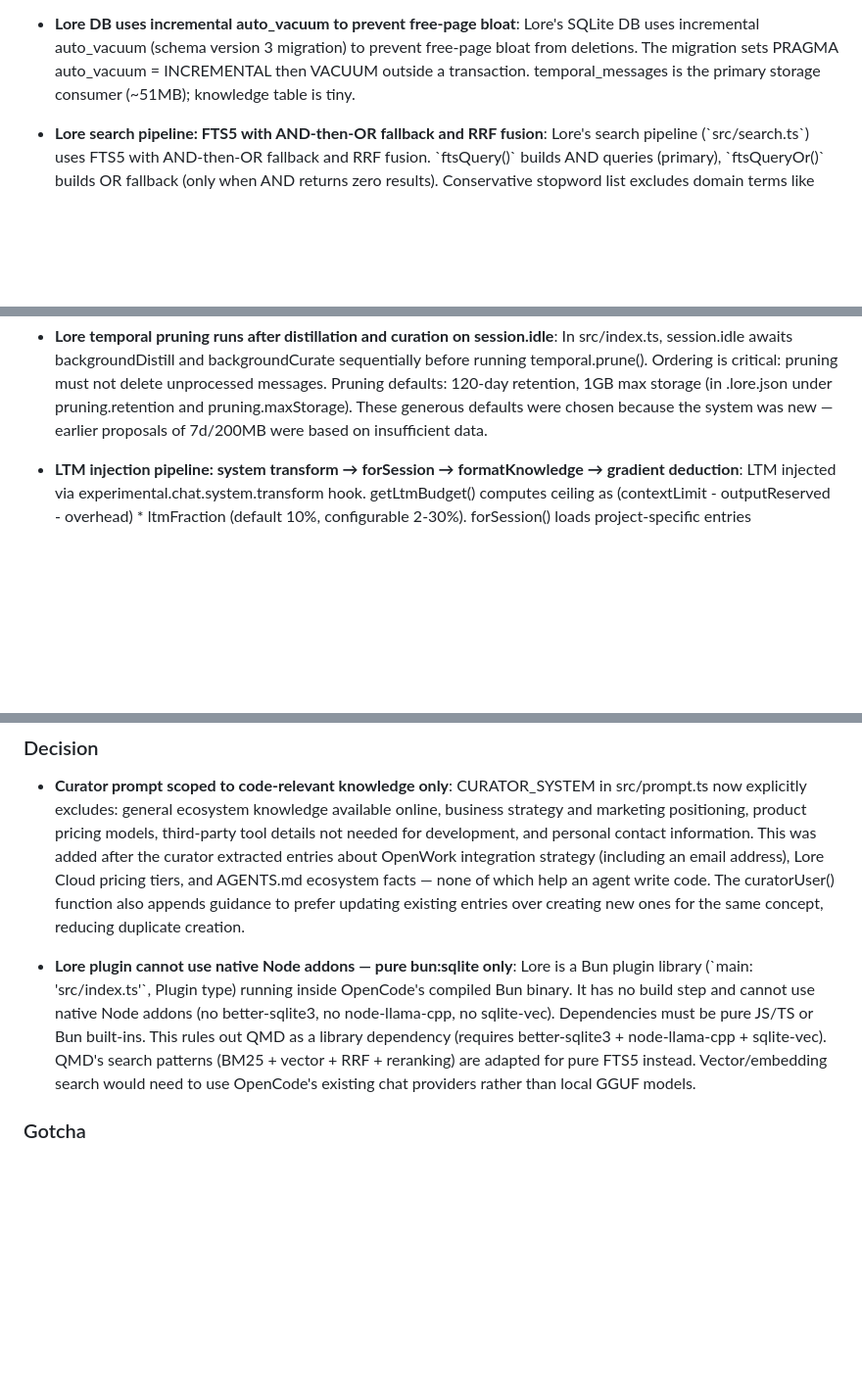
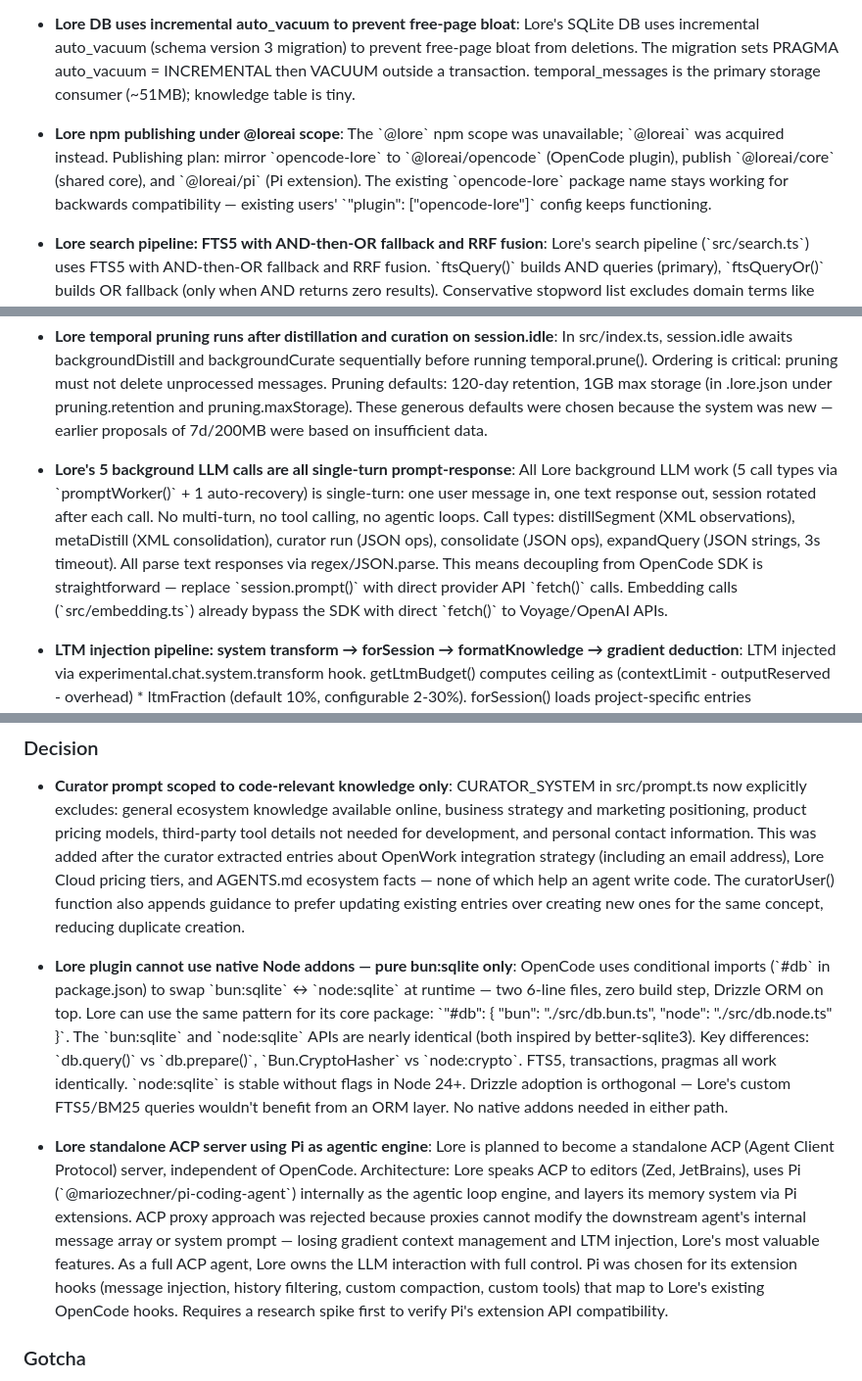
Before and after one commit to BYK/opencode-lore, a Markdown page: AGENTS.md, 3 parts joined by grey strips. Shown at 98% size. Drawn GitHub-style; blank space fills up the shorter version.

Commit message:
chore(agents-md): sync curator-managed knowledge entries
Adds new entries: @loreai scope plan, single-turn LLM call architecture,
OpenCode repo move to anomalyco, and updated node:sqlite conditional imports
pattern for future Lore monorepo.

```diff
--- a/AGENTS.md
+++ b/AGENTS.md
@@ -12,12 +12,18 @@
 <!-- lore:019c8f4f-67c8-7cf4-b93b-c5ec46ed94b6 -->
 * **Lore DB uses incremental auto\_vacuum to prevent free-page bloat**: Lore's SQLite DB uses incremental auto\_vacuum (schema version 3 migration) to prevent free-page bloat from deletions. The migration sets PRAGMA auto\_vacuum = INCREMENTAL then VACUUM outside a transaction. temporal\_messages is the primary storage consumer (~51MB); knowledge table is tiny.
 
+<!-- lore:019d9ac2-0bdb-753a-832d-5c5445692349 -->
+* **Lore npm publishing under @loreai scope**: The \`@lore\` npm scope was unavailable; \`@loreai\` was acquired instead. Publishing plan: mirror \`opencode-lore\` to \`@loreai/opencode\` (OpenCode plugin), publish \`@loreai/core\` (shared core), and \`@loreai/pi\` (Pi extension). The existing \`opencode-lore\` package name stays working for backwards compatibility — existing users' \`"plugin": \["opencode-lore"]\` config keeps functioning.
+
 <!-- lore:019d15de-e2d6-7ff2-ab86-b78ca39688a7 -->
 * **Lore search pipeline: FTS5 with AND-then-OR fallback and RRF fusion**: Lore's search pipeline (\`src/search.ts\`) uses FTS5 with AND-then-OR fallback and RRF fusion. \`ftsQuery()\` builds AND queries (primary), \`ftsQueryOr()\` builds OR fallback (only when AND returns zero results). Conservative stopword list excludes domain terms like 'handle', 'state', 'type'. FTS5 rank is negative (more negative = better). \`bm25()\` column weights: title=6, content=2, category=3. \`extractTopTerms()\` extracts top-40 frequency-ranked terms with stopword filtering. Recall tool uses \`reciprocalRankFusion\<T>(lists, k=60)\` across knowledge, temporal, and distillation sources into a single ranked list with source-type annotations. \`forSession()\` uses OR-based FTS5 BM25 scoring (not AND-then-OR) because it ranks all candidates — BM25 naturally weights multi-term matches higher. Safety net: top-5 project entries by confidence always included.
 
 <!-- lore:019c8f8c-47c3-71a2-b5fd-248a2cfeba78 -->
 * **Lore temporal pruning runs after distillation and curation on session.idle**: In src/index.ts, session.idle awaits backgroundDistill and backgroundCurate sequentially before running temporal.prune(). Ordering is critical: pruning must not delete unprocessed messages. Pruning defaults: 120-day retention, 1GB max storage (in .lore.json under pruning.retention and pruning.maxStorage). These generous defaults were chosen because the system was new — earlier proposals of 7d/200MB were based on insufficient data.
 
+<!-- lore:019d92cd-67e4-75fa-bd8c-eb67a6b80871 -->
+* **Lore's 5 background LLM calls are all single-turn prompt-response**: All Lore background LLM work (5 call types via \`promptWorker()\` + 1 auto-recovery) is single-turn: one user message in, one text response out, session rotated after each call. No multi-turn, no tool calling, no agentic loops. Call types: distillSegment (XML observations), metaDistill (XML consolidation), curator run (JSON ops), consolidate (JSON ops), expandQuery (JSON strings, 3s timeout). All parse text responses via regex/JSON.parse. This means decoupling from OpenCode SDK is straightforward — replace \`session.prompt()\` with direct provider API \`fetch()\` calls. Embedding calls (\`src/embedding.ts\`) already bypass the SDK with direct \`fetch()\` to Voyage/OpenAI APIs.
+
 <!-- lore:019c94bd-042b-7215-b0a0-05719fcd39b2 -->
 * **LTM injection pipeline: system transform → forSession → formatKnowledge → gradient deduction**: LTM injected via experimental.chat.system.transform hook. getLtmBudget() computes ceiling as (contextLimit - outputReserved - overhead) \* ltmFraction (default 10%, configurable 2-30%). forSession() loads project-specific entries unconditionally + cross-project entries scored by term overlap, greedy-packs into budget. formatKnowledge() renders as markdown. setLtmTokens() records consumption so gradient deducts it. Key: LTM goes into output.system (system prompt) — invisible to tryFit(), counts against overhead budget.
 
@@ -33,7 +42,10 @@
 * **Curator prompt scoped to code-relevant knowledge only**: CURATOR\_SYSTEM in src/prompt.ts now explicitly excludes: general ecosystem knowledge available online, business strategy and marketing positioning, product pricing models, third-party tool details not needed for development, and personal contact information. This was added after the curator extracted entries about OpenWork integration strategy (including an email address), Lore Cloud pricing tiers, and AGENTS.md ecosystem facts — none of which help an agent write code. The curatorUser() function also appends guidance to prefer updating existing entries over creating new ones for the same concept, reducing duplicate creation.
 
 <!-- lore:019d15de-e2e4-777f-8e00-fe21198117ad -->
-* **Lore plugin cannot use native Node addons — pure bun:sqlite only**: Lore is a Bun plugin library (\`main: 'src/index.ts'\`, Plugin type) running inside OpenCode's compiled Bun binary. It has no build step and cannot use native Node addons (no better-sqlite3, no node-llama-cpp, no sqlite-vec). Dependencies must be pure JS/TS or Bun built-ins. This rules out QMD as a library dependency (requires better-sqlite3 + node-llama-cpp + sqlite-vec). QMD's search patterns (BM25 + vector + RRF + reranking) are adapted for pure FTS5 instead. Vector/embedding search would need to use OpenCode's existing chat providers rather than local GGUF models.
+* **Lore plugin cannot use native Node addons — pure bun:sqlite only**: OpenCode uses conditional imports (\`#db\` in package.json) to swap \`bun:sqlite\` ↔ \`node:sqlite\` at runtime — two 6-line files, zero build step, Drizzle ORM on top. Lore can use the same pattern for its core package: \`"#db": { "bun": "./src/db.bun.ts", "node": "./src/db.node.ts" }\`. The \`bun:sqlite\` and \`node:sqlite\` APIs are nearly identical (both inspired by better-sqlite3). Key differences: \`db.query()\` vs \`db.prepare()\`, \`Bun.CryptoHasher\` vs \`node:crypto\`. FTS5, transactions, pragmas all work identically. \`node:sqlite\` is stable without flags in Node 24+. Drizzle adoption is orthogonal — Lore's custom FTS5/BM25 queries wouldn't benefit from an ORM layer. No native addons needed in either path.
+
+<!-- lore:019d92cd-67d5-705b-b60d-4537fcf4f054 -->
+* **Lore standalone ACP server using Pi as agentic engine**: Lore is planned to become a standalone ACP (Agent Client Protocol) server, independent of OpenCode. Architecture: Lore speaks ACP to editors (Zed, JetBrains), uses Pi (\`@mariozechner/pi-coding-agent\`) internally as the agentic loop engine, and layers its memory system via Pi extensions. ACP proxy approach was rejected because proxies cannot modify the downstream agent's internal message array or system prompt — losing gradient context management and LTM injection, Lore's most valuable features. As a full ACP agent, Lore owns the LLM interaction with full control. Pi was chosen for its extension hooks (message injection, history filtering, custom compaction, custom tools) that map to Lore's existing OpenCode hooks. Requires a research spike first to verify Pi's extension API compatibility.
 
 ### Gotcha
 
```
Also changed, not shown: other parts of AGENTS.md (+3 -0 lines).
